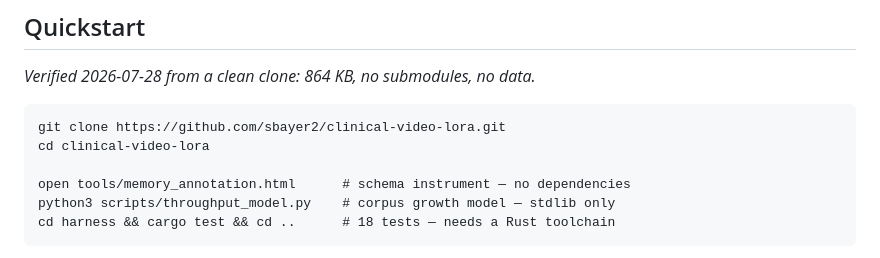
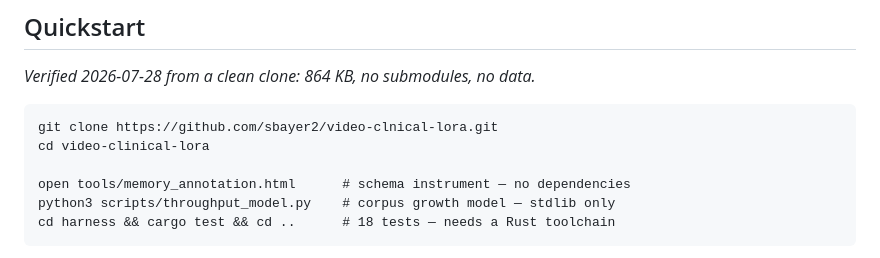
Before and after one commit to sbayer2/clinical-video-lora, a Markdown page: README.md, the part around the change. Drawn GitHub-style.

Commit message:
Fix clone URL and directory name in README
Updated repository URL and directory name in quickstart guide.

```diff
--- a/README.md
+++ b/README.md
@@ -34,8 +34,8 @@ relied on.
 
 *Verified 2026-07-28 from a clean clone: 864 KB, no submodules, no data.*
 
-    git clone https://github.com/sbayer2/clinical-video-lora.git
-    cd clinical-video-lora
+    git clone https://github.com/sbayer2/video-clnical-lora.git
+    cd video-clinical-lora
 
     open tools/memory_annotation.html      # schema instrument — no dependencies
     python3 scripts/throughput_model.py    # corpus growth model — stdlib only
```
